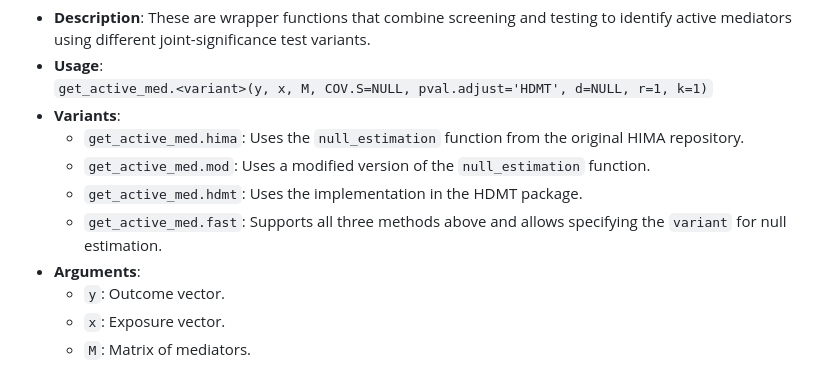
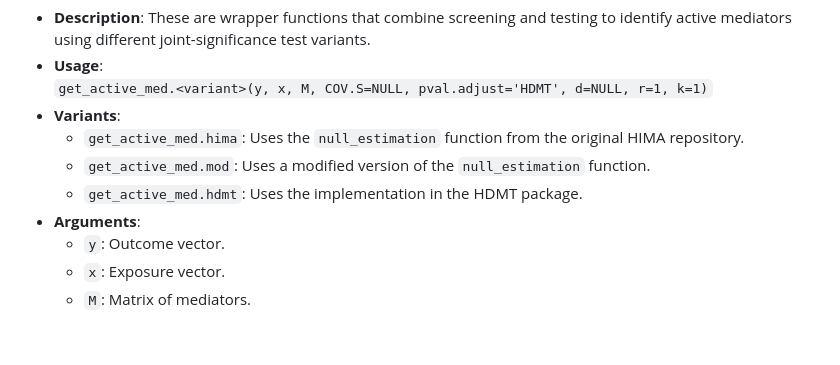
Before and after one commit to samuelOsarfo/hdjmtTest, a Markdown page: README.md, the part around the change. GitHub-like rendering; blank space fills up the shorter version.

```diff
--- a/README.md
+++ b/README.md
@@ -97,8 +97,6 @@ through Bioconductor:
   - `get_active_med.mod`: Uses a modified version of the
     `null_estimation` function.
   - `get_active_med.hdmt`: Uses the implementation in the HDMT package.
-  - `get_active_med.fast`: Supports all three methods above and allows
-    specifying the `variant` for null estimation.
 - **Arguments**:
   - `y`: Outcome vector.
   - `x`: Exposure vector.
```
